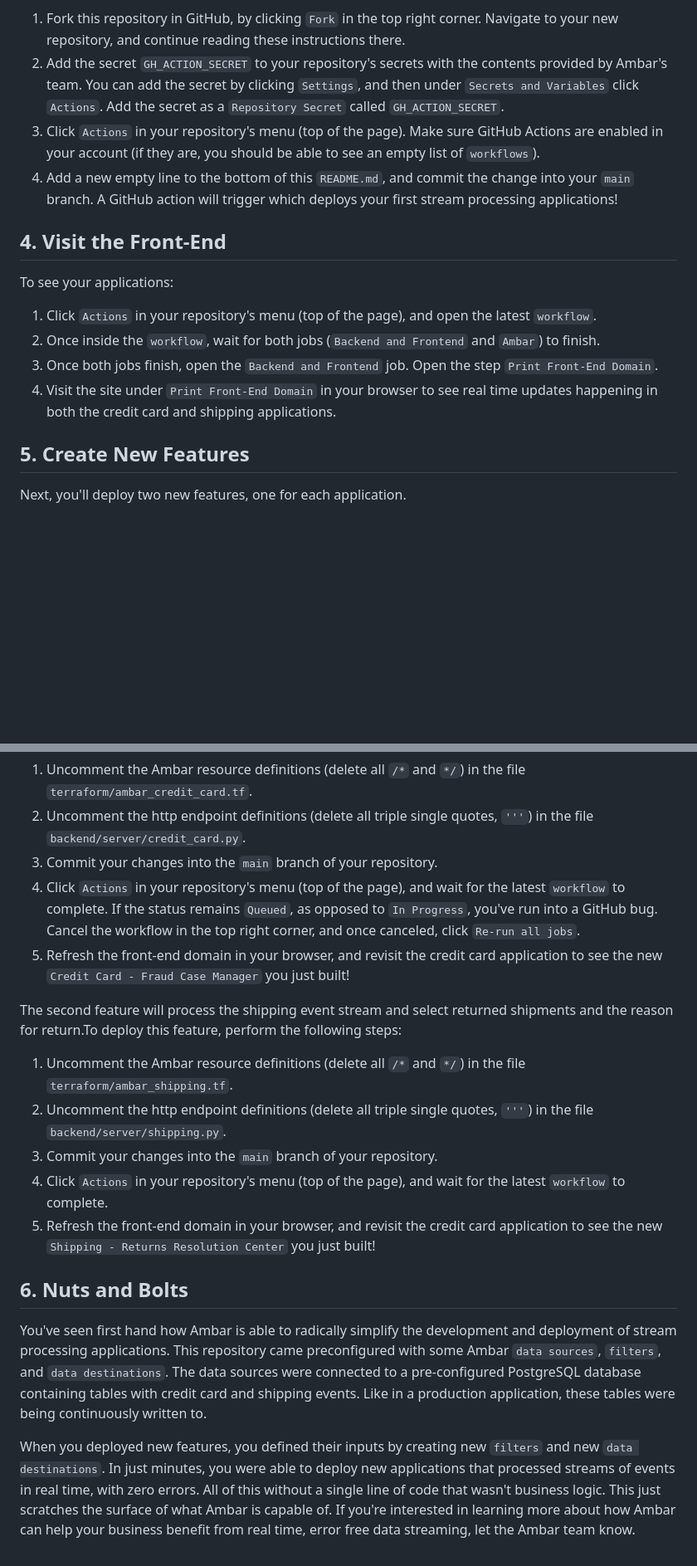
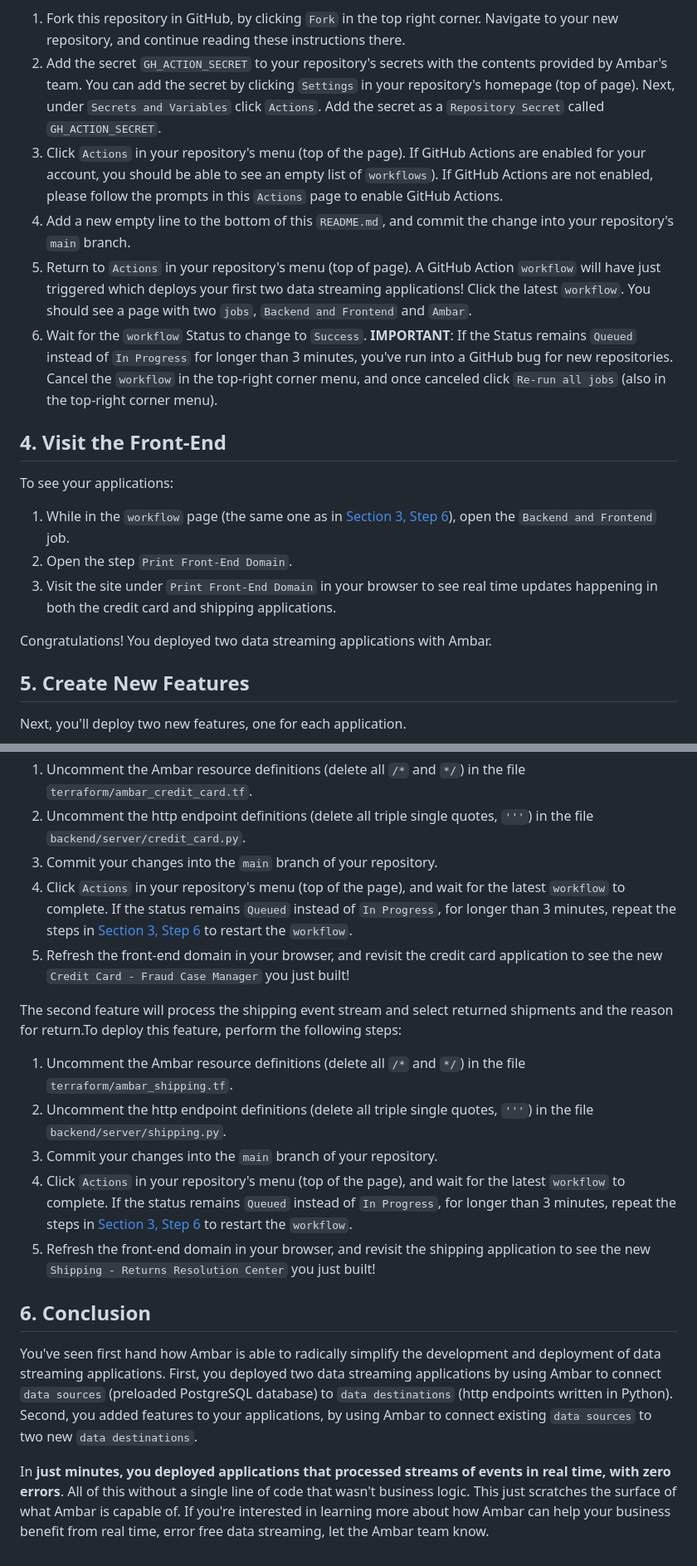
Before and after one commit to ambarltd/ambar_demo, a Markdown page: README.MD, 2 parts joined by grey strips. Shown: that part at 83% size. Rendered like a GitHub page; blank space fills up the shorter version.

```diff
--- a/README.MD
+++ b/README.MD
@@ -49,21 +62,28 @@ To deploy your first stream processing applications (a credit card application,
 1. Fork this repository in GitHub, by clicking `Fork` in the top right corner. Navigate to your new repository,
 and continue reading these instructions there.
 2. Add the secret `GH_ACTION_SECRET` to your repository's secrets with the contents provided by Ambar's
-team. You can add the secret by clicking `Settings`, and then under `Secrets and Variables` click `Actions`.
-Add the secret as a `Repository Secret` called `GH_ACTION_SECRET`.
-3. Click `Actions` in your repository's menu (top of the page). Make sure GitHub Actions are enabled in your account
-(if they are, you should be able to see an empty list of `workflows`).
-4. Add a new empty line to the bottom of this `README.md`, and commit the change into your `main` branch. A GitHub action
-will trigger which deploys your first stream processing applications!
-
+team. You can add the secret by clicking `Settings` in your repository's homepage (top of page). Next,
+under `Secrets and Variables` click `Actions`. Add the secret as a `Repository Secret` called `GH_ACTION_SECRET`.
+3. Click `Actions` in your repository's menu (top of the page). If GitHub Actions are enabled for your account,
+you should be able to see an empty list of `workflows`). If GitHub Actions are not enabled, please follow the
+prompts in this `Actions` page to enable GitHub Actions.
+4. Add a new empty line to the bottom of this `README.md`, and commit the change into your repository's `main` branch.
+5. Return to `Actions` in your repository's menu (top of page). A GitHub Action `workflow` will have just triggered
+which deploys your first two data streaming applications! Click the latest `workflow`. You should see a page with
+two `jobs`, `Backend and Frontend` and `Ambar`.
+6. Wait for the `workflow` Status to change to `Success`. **IMPORTANT**: If the Status remains `Queued` instead of
+`In Progress` for longer than 3 minutes, you've run into a GitHub bug for new repositories. Cancel the `workflow`
+in the top-right corner menu, and once canceled click `Re-run all jobs` (also in the top-right corner menu).
 
 ## 4. Visit the Front-End
 To see your applications:
-1. Click `Actions` in your repository's menu (top of the page), and open the latest  `workflow`.
-2. Once inside the `workflow`, wait for both jobs (`Backend and Frontend` and `Ambar`) to finish.
-3. Once both jobs finish, open the `Backend and Frontend` job. Open the step `Print Front-End Domain`.
-4. Visit the site under `Print Front-End Domain` in your browser to see real time updates happening in
+1. While in the `workflow` page (the same one as in [Section 3, Step 6](#3-deploy-two-data-streaming-applications)),
+open the `Backend and Frontend` job.
+2. Open the step `Print Front-End Domain`.
+3. Visit the site under `Print Front-End Domain` in your browser to see real time updates happening in
 both the credit card and shipping applications.
+
+Congratulations! You deployed two data streaming applications with Ambar.
 
 ## 5. Create New Features
 Next, you'll deploy two new features, one for each application.
@@ -74,8 +94,8 @@ fraudulent.  To deploy this feature, perform the following steps:
 2. Uncomment the http endpoint definitions (delete all triple single quotes, `'''`) in the file `backend/server/credit_card.py`.
 3. Commit your changes into the `main` branch of your repository.
 4. Click `Actions` in your repository's menu (top of the page), and wait for the latest  `workflow` to complete. If
-the status remains `Queued`, as opposed to `In Progress`, you've run into a GitHub bug. Cancel the workflow in the
-top right corner, and once canceled, click `Re-run all jobs`.
+the status remains `Queued` instead of `In Progress`, for longer than 3 minutes, repeat the steps in
+[Section 3, Step 6](#3-deploy-two-data-streaming-applications) to restart the `workflow`.
 5. Refresh the front-end domain in your browser, and revisit the credit card application to see the
 new `Credit Card - Fraud Case Manager` you just built!
 
@@ -84,20 +104,22 @@ return.To deploy this feature, perform the following steps:
 1. Uncomment the Ambar resource definitions (delete all `/*` and `*/`)  in the file `terraform/ambar_shipping.tf`.
 2. Uncomment the http endpoint definitions (delete all triple single quotes, `'''`) in the file  `backend/server/shipping.py`.
 3. Commit your changes into the `main` branch of your repository.
-4. Click `Actions` in your repository's menu (top of the page), and wait for the latest  `workflow` to complete.
-5. Refresh the front-end domain in your browser, and revisit the credit card application to see the
+4. Click `Actions` in your repository's menu (top of the page), and wait for the latest  `workflow` to complete. If
+the status remains `Queued` instead of `In Progress`, for longer than 3 minutes, repeat the steps in
+[Section 3, Step 6](#3-deploy-two-data-streaming-applications) to restart the `workflow`.
+5. Refresh the front-end domain in your browser, and revisit the shipping application to see the
 new `Shipping - Returns Resolution Center` you just built!
 
 
-## 6. Nuts and Bolts
-You've seen first hand how Ambar is able to radically simplify the development and deployment of stream
-processing applications.  This repository came preconfigured with some Ambar `data sources`, `filters`, and
-`data destinations`.  The data sources were connected to a pre-configured PostgreSQL database
-containing tables with credit card and shipping events.  Like in a production application, these tables
-were being continuously written to.
+## 6. Conclusion
+You've seen first hand how Ambar is able to radically simplify the development and deployment of data
+streaming applications. First, you deployed two data streaming applications by using Ambar to connect `data sources`
+(preloaded PostgreSQL database) to `data destinations` (http endpoints written in Python).
+Second, you added features to your applications, by using Ambar to connect existing `data sources` to two new
+`data destinations`.
 
-When you deployed new features, you defined their inputs by creating new `filters` and new `data destinations`. In
-just minutes, you were able to deploy new applications that processed streams of events in real time,
-with zero errors.  All of this without a single line of code that wasn't business logic. This just scratches
-the surface of what Ambar is capable of.  If you're interested in learning more about how Ambar can help your
-business benefit from real time, error free data streaming, let the Ambar team know.
+In **just minutes, you deployed applications that processed streams of events in real time, with zero errors**. All
+of this without a single line of code that wasn't business logic. This just scratches the surface of what Ambar
+is capable of.  If you're interested in learning more about how Ambar can help your business benefit from real time,
+error free data streaming,
+let the Ambar team know.
```
Also changed, not shown: other parts of README.MD (+31 -18 lines).
